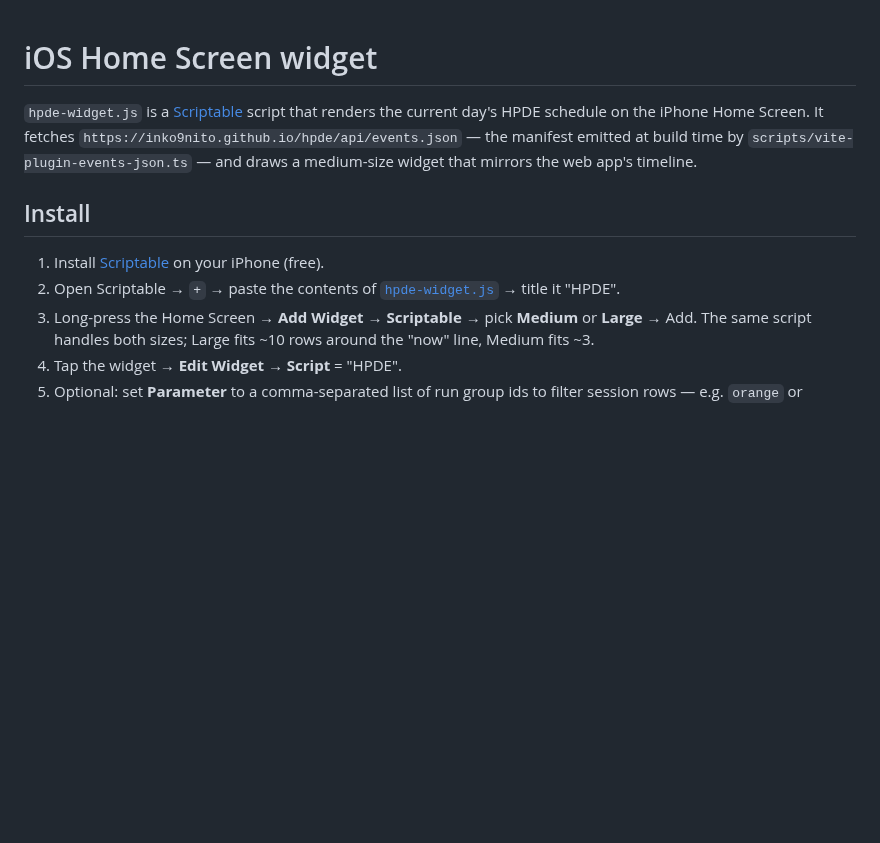
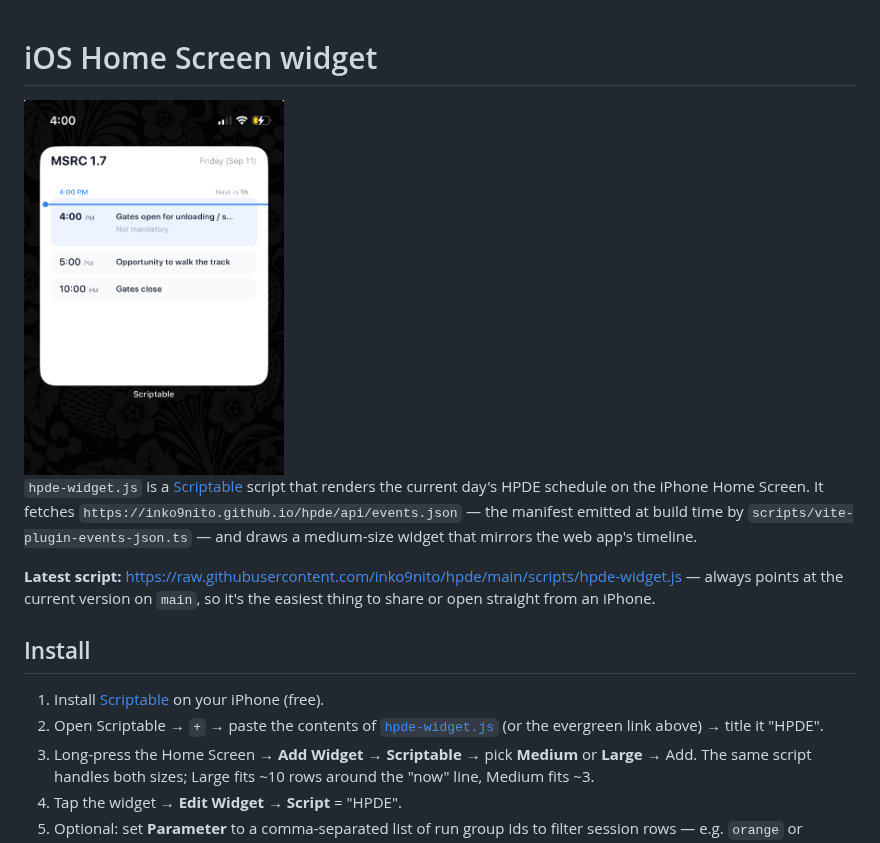
Before and after one commit to inko9nito/hpde, a Markdown page: scripts/README.md, the part around the change. Rendered like a GitHub page; pictures changed too: docs/screenshots/widget-medium.jpg (added); blank space fills up the shorter version.

```diff
--- a/scripts/README.md
+++ b/scripts/README.md
@@ -1,4 +1,6 @@
 # iOS Home Screen widget
+
+<img src="../docs/screenshots/widget-medium.jpg" width="260" alt="Scriptable Home Screen widget" />
 
 `hpde-widget.js` is a [Scriptable](https://scriptable.app/) script that renders
 the current day's HPDE schedule on the iPhone Home Screen. It fetches
@@ -6,12 +8,17 @@ the current day's HPDE schedule on the iPhone Home Screen. It fetches
 build time by `scripts/vite-plugin-events-json.ts` — and draws a medium-size
 widget that mirrors the web app's timeline.
 
+**Latest script:** https://raw.githubusercontent.com/inko9nito/hpde/main/scripts/hpde-widget.js
+— always points at the current version on `main`, so it's the easiest thing
+to share or open straight from an iPhone.
+
 ## Install
 
 1. Install [Scriptable](https://apps.apple.com/app/scriptable/id1405459188) on
    your iPhone (free).
 2. Open Scriptable → `+` → paste the contents of
-   [`hpde-widget.js`](./hpde-widget.js) → title it "HPDE".
+   [`hpde-widget.js`](./hpde-widget.js) (or the evergreen link above) →
+   title it "HPDE".
 3. Long-press the Home Screen → **Add Widget** → **Scriptable** → pick
    **Medium** or **Large** → Add. The same script handles both sizes;
    Large fits ~10 rows around the "now" line, Medium fits ~3.
```
Also changed, not shown: README.md (+9 -0 lines), docs/screenshots/app-filter.png (added), docs/screenshots/app-sessions.png (added), docs/screenshots/app-today.png (added).
